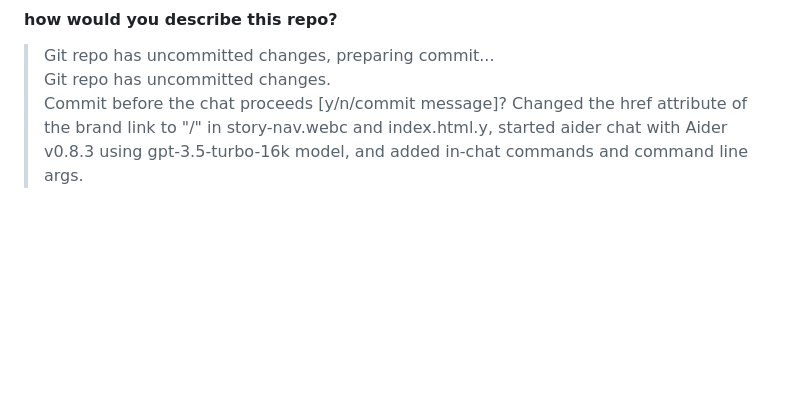
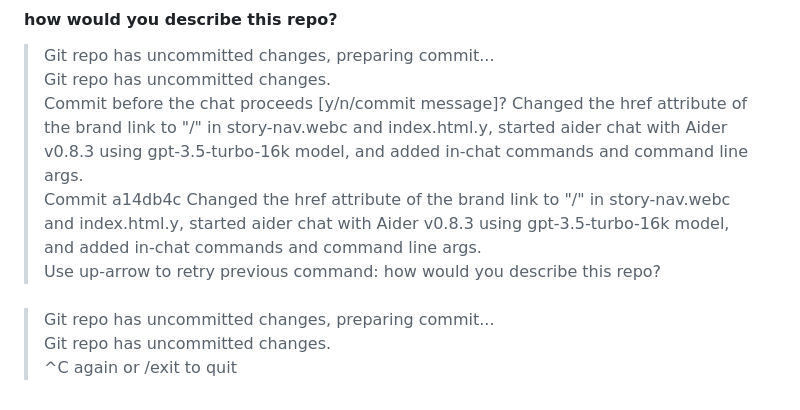
Before and after one commit to storynory/story-jam, a Markdown page: .aider.chat.history.md, the part around the change. Drawn GitHub-style; blank space fills up the shorter version.

Commit message:
changed for aider

```diff
--- a/.aider.chat.history.md
+++ b/.aider.chat.history.md
@@ -306,3 +306,10 @@
 > Git repo has uncommitted changes, preparing commit...
 > Git repo has uncommitted changes.
 > Commit before the chat proceeds [y/n/commit message]? Changed the href attribute of the brand link to "/" in story-nav.webc and index.html.y, started aider chat with Aider v0.8.3 using gpt-3.5-turbo-16k model, and added in-chat commands and command line args.
+> Commit a14db4c Changed the href attribute of the brand link to "/" in story-nav.webc and index.html.y, started aider chat with Aider v0.8.3 using gpt-3.5-turbo-16k model, and added in-chat commands and command line args.
+> Use up-arrow to retry previous command: how would you describe this repo?
+
+#### <blank>
+> Git repo has uncommitted changes, preparing commit...
+> Git repo has uncommitted changes.
+> ^C again or /exit to quit
```
